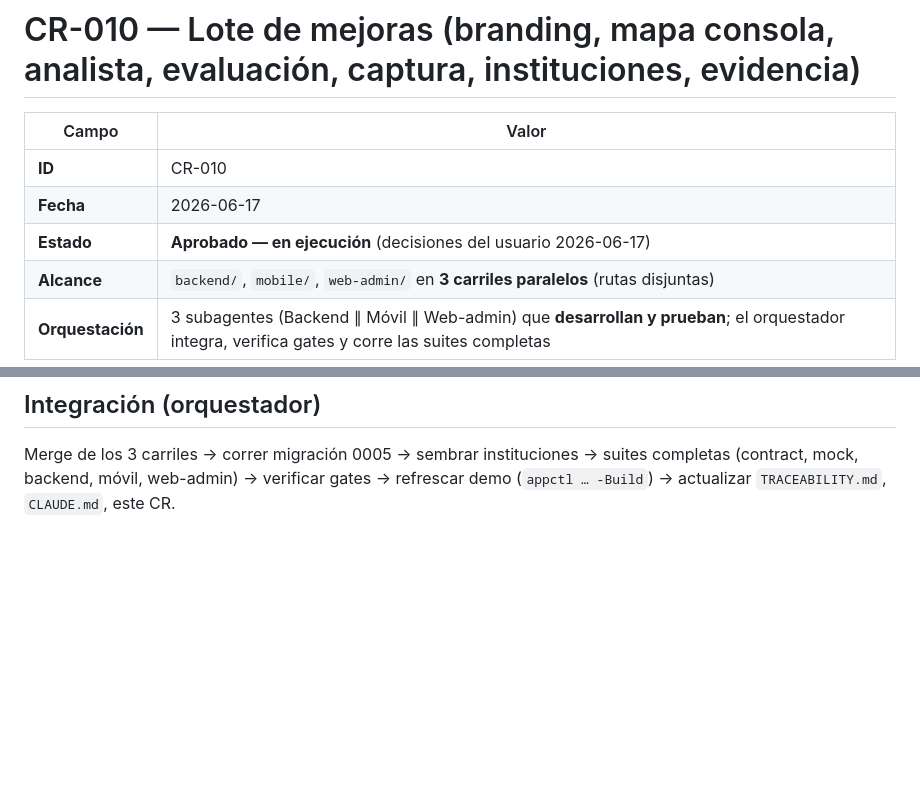
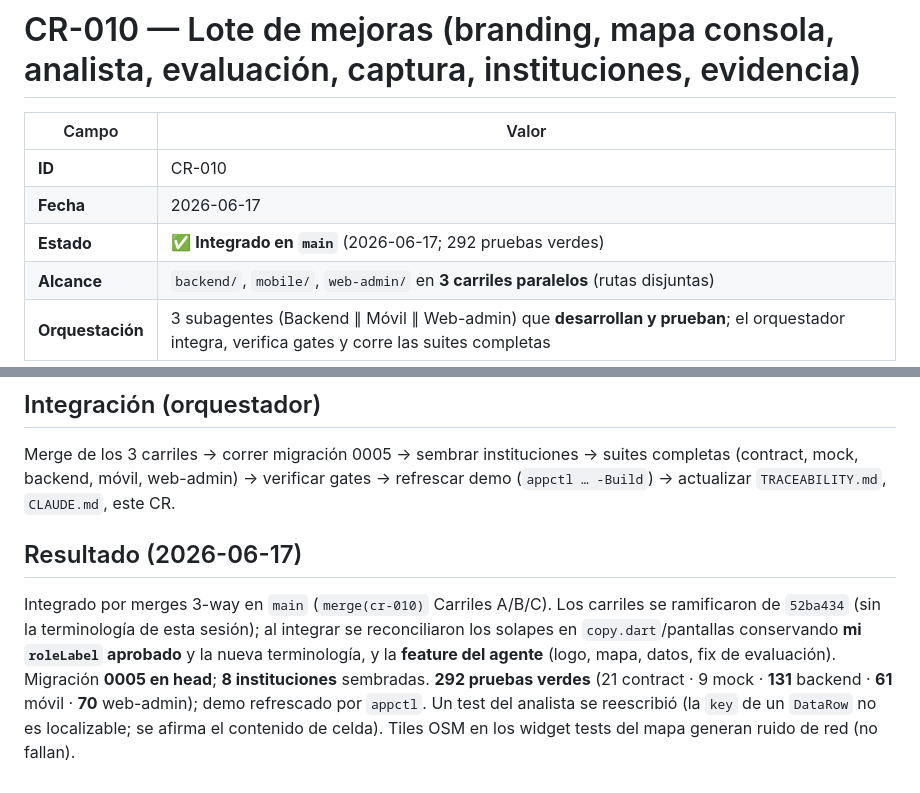
Before and after one commit to ovelazquezj/mezquites, a Markdown page: docs/change-requests/CR-010-lote-mejoras.md, 2 parts joined by grey strips. GitHub-like rendering; blank space fills up the shorter version.

```diff
--- a/docs/change-requests/CR-010-lote-mejoras.md
+++ b/docs/change-requests/CR-010-lote-mejoras.md
@@ -4,7 +4,7 @@
 |---|---|
 | **ID** | CR-010 |
 | **Fecha** | 2026-06-17 |
-| **Estado** | **Aprobado — en ejecución** (decisiones del usuario 2026-06-17) |
+| **Estado** | ✅ **Integrado en `main`** (2026-06-17; 292 pruebas verdes) |
 | **Alcance** | `backend/`, `mobile/`, `web-admin/` en **3 carriles paralelos** (rutas disjuntas) |
 | **Orquestación** | 3 subagentes (Backend ∥ Móvil ∥ Web-admin) que **desarrollan y prueban**; el orquestador integra, verifica gates y corre las suites completas |
 
@@ -59,3 +59,12 @@ Implementa **todo el contrato de arriba** + pruebas pytest (`PYTHONPATH=…/cont
 
 ## Integración (orquestador)
 Merge de los 3 carriles → correr migración 0005 → sembrar instituciones → suites completas (contract, mock, backend, móvil, web-admin) → verificar gates → refrescar demo (`appctl … -Build`) → actualizar `TRACEABILITY.md`, `CLAUDE.md`, este CR.
+
+## Resultado (2026-06-17)
+Integrado por merges 3-way en `main` (`merge(cr-010)` Carriles A/B/C). Los carriles se ramificaron de
+`52ba434` (sin la terminología de esta sesión); al integrar se reconciliaron los solapes en
+`copy.dart`/pantallas conservando **mi `roleLabel` aprobado** y la nueva terminología, y la **feature del
+agente** (logo, mapa, datos, fix de evaluación). Migración **0005 en head**; **8 instituciones** sembradas.
+**292 pruebas verdes** (21 contract · 9 mock · **131** backend · **61** móvil · **70** web-admin); demo
+refrescado por `appctl`. Un test del analista se reescribió (la `key` de un `DataRow` no es localizable;
+se afirma el contenido de celda). Tiles OSM en los widget tests del mapa generan ruido de red (no fallan).
```
Also changed, not shown: TRACEABILITY.md (+21 -0 lines), docs/change-requests/README.md (+1 -0 lines).
